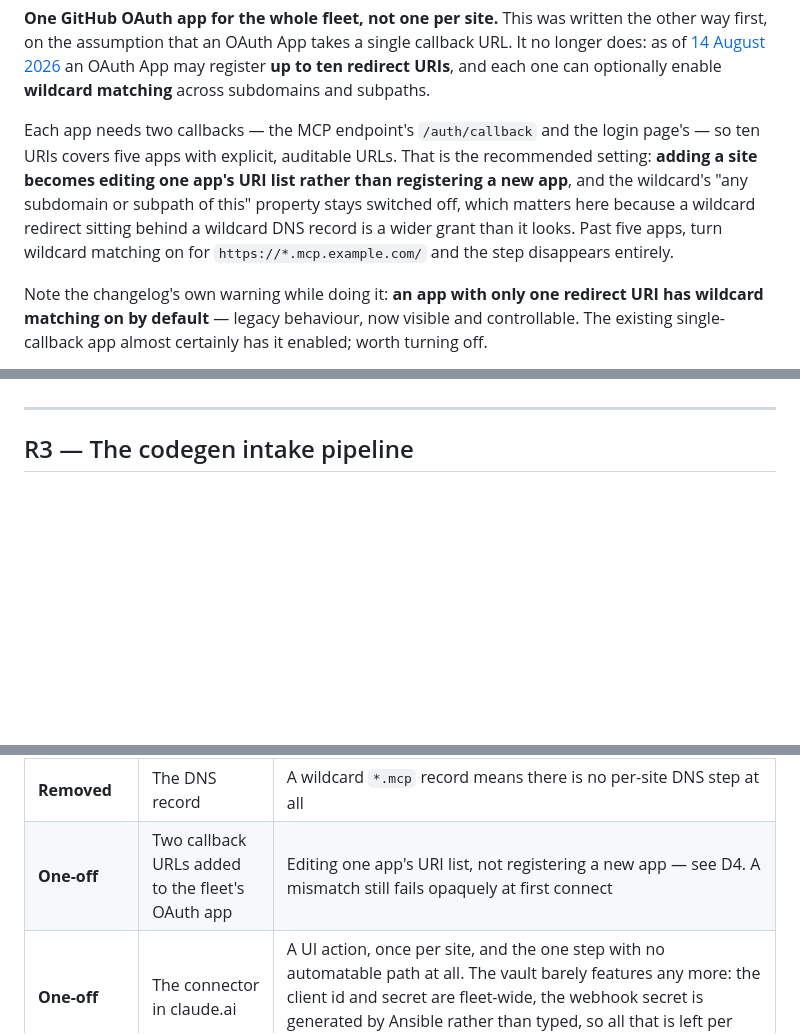
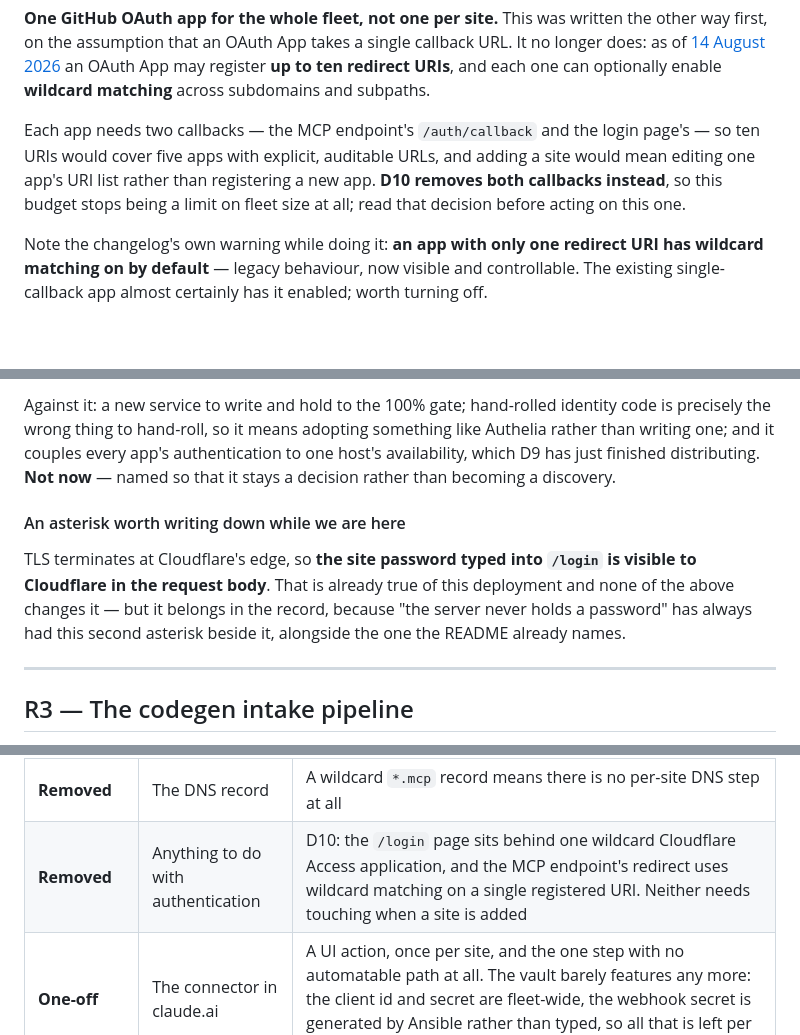
Before and after one commit to amc40/browser-interaction-mcp-poc, a Markdown page: docs/scaling-plan.md, 3 parts joined by grey strips. Drawn GitHub-style; blank space fills up the shorter version.

```diff
--- a/docs/scaling-plan.md
+++ b/docs/scaling-plan.md
@@ -308,13 +308,10 @@ an OAuth App may register **up to ten redirect URIs**, and each one can
 optionally enable **wildcard matching** across subdomains and subpaths.
 
 Each app needs two callbacks — the MCP endpoint's `/auth/callback` and the login
-page's — so ten URIs covers five apps with explicit, auditable URLs. That is the
-recommended setting: **adding a site becomes editing one app's URI list rather
-than registering a new app**, and the wildcard's "any subdomain or subpath of
-this" property stays switched off, which matters here because a wildcard redirect
-sitting behind a wildcard DNS record is a wider grant than it looks. Past five
-apps, turn wildcard matching on for `https://*.mcp.example.com/` and the step
-disappears entirely.
+page's — so ten URIs would cover five apps with explicit, auditable URLs, and
+adding a site would mean editing one app's URI list rather than registering a new
+app. **D10 removes both callbacks instead**, so this budget stops being a limit
+on fleet size at all; read that decision before acting on this one.
 
 Note the changelog's own warning while doing it: **an app with only one redirect
 URI has wildcard matching on by default** — legacy behaviour, now visible and
@@ -458,3 +523,17 @@ requests across however many hosts, instead of one.
+Against it: a new service to write and hold to the 100% gate; hand-rolled
+identity code is precisely the wrong thing to hand-roll, so it means adopting
+something like Authelia rather than writing one; and it couples every app's
+authentication to one host's availability, which D9 has just finished
+distributing. **Not now** — named so that it stays a decision rather than
+becoming a discovery.
+
+#### An asterisk worth writing down while we are here
+
+TLS terminates at Cloudflare's edge, so **the site password typed into `/login`
+is visible to Cloudflare in the request body**. That is already true of this
+deployment and none of the above changes it — but it belongs in the record,
+because "the server never holds a password" has always had this second asterisk
+beside it, alongside the one the README already names.
 
 ---
 
@@ -675,7 +754,7 @@ first one and does nothing at all to the second, which is the critical path.
 | **Removed** | Repo, CI config, gates, package skeleton | `bmcp new-site` writes a directory under `packages/`. There is no repository to create, no CI to configure and no gate config to copy — the workspace already has one of each |
 | **Removed** | Accounts, units, env files, webhook, tunnel ingress | Six lines in `apps.yml` and one playbook run |
 | **Removed** | The DNS record | A wildcard `*.mcp` record means there is no per-site DNS step at all |
-| **One-off** | Two callback URLs added to the fleet's OAuth app | Editing one app's URI list, not registering a new app — see D4. A mismatch still fails opaquely at first connect |
+| **Removed** | Anything to do with authentication | D10: the `/login` page sits behind one wildcard Cloudflare Access application, and the MCP endpoint's redirect uses wildcard matching on a single registered URI. Neither needs touching when a site is added |
 | **One-off** | The connector in claude.ai | A UI action, once per site, and the one step with no automatable path at all. The vault barely features any more: the client id and secret are fleet-wide, the webhook secret is generated by Ansible rather than typed, so all that is left per site is the account username — and only for sites that log in |
 | **Irreducible** | Does the site block headless Chromium? | Sainsbury's and Tesco both run Akamai Bot Manager, which blocks *headless* specifically, regardless of network origin or user agent. You find out by trying. It decides `headed: true`, which decides ~400MB, which decides whether the Pi has room for app N+1 at all |
 | **Reduced** | The consent banner's real shape | The market is concentrated — OneTrust, Cookiebot, Didomi, Sourcepoint, Usercentrics, TrustArc — and many implement IAB TCF, which exposes a standard `window.__tcfapi`. So core carries a **CMP registry**: per CMP, a detection fingerprint, the cookies to pre-seed for reject-all, and the fallback selectors. A `bmcp probe <url>` command opens the page and reports which one a site uses, turning research into confirmation. What stays per-site is the *values* — OneTrust's `OptanonConsent` encodes group ids configured per site, and the registrable domain differs — read once from the site's own cookie-declaration table |
```
Also changed, not shown: other parts of docs/scaling-plan.md (+68 -0 lines).
